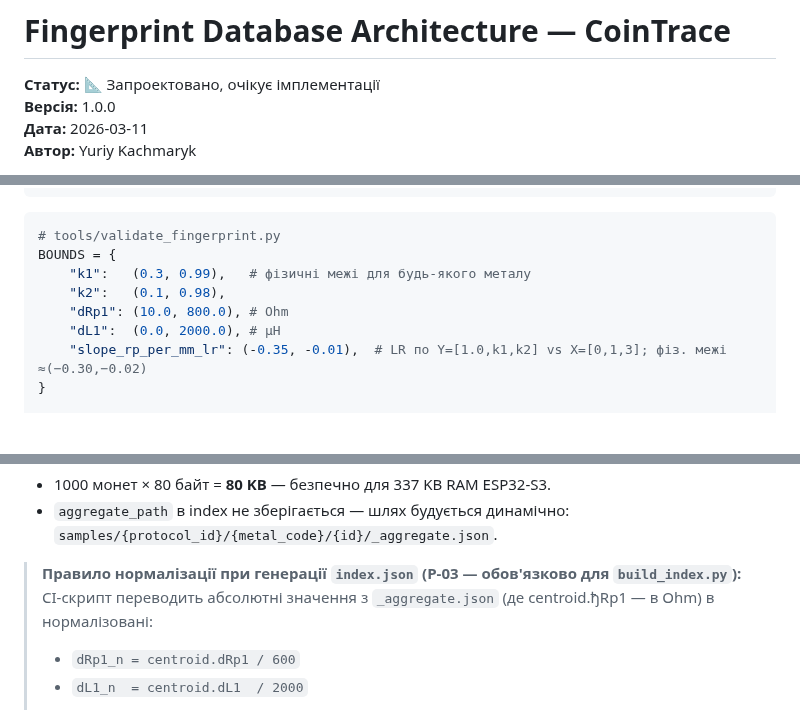
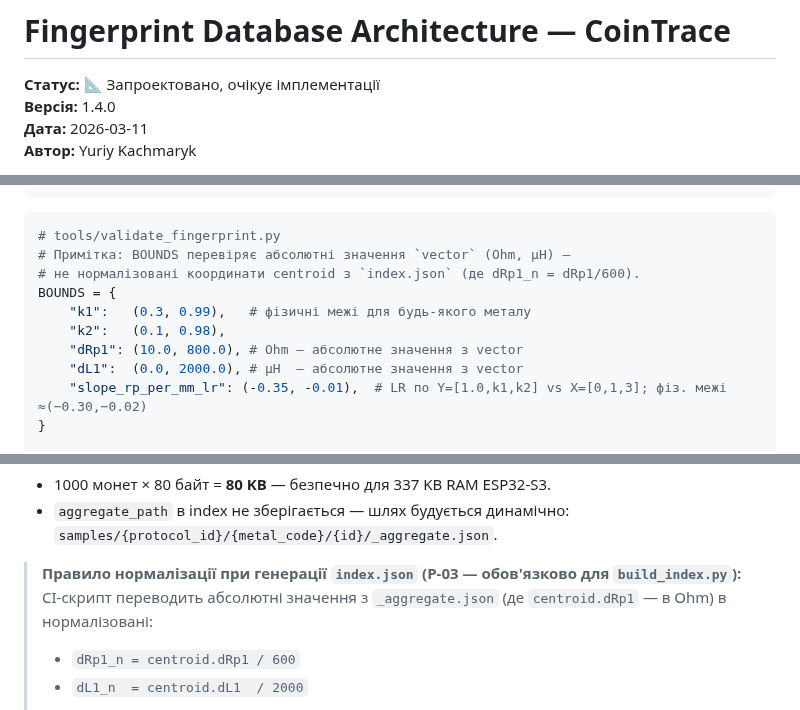
Before and after one commit to xkachya/CoinTrace, a Markdown page: docs/architecture/FINGERPRINT_DB_ARCHITECTURE.md, 3 parts joined by grey strips. GitHub-like rendering; blank space fills up the shorter version.

````diff
--- a/docs/architecture/FINGERPRINT_DB_ARCHITECTURE.md
+++ b/docs/architecture/FINGERPRINT_DB_ARCHITECTURE.md
@@ -1,7 +1,7 @@
 # Fingerprint Database Architecture — CoinTrace
 
 **Статус:** 📐 Запроектовано, очікує імплементації
-**Версія:** 1.0.0
+**Версія:** 1.4.0
 **Дата:** 2026-03-11
 **Автор:** Yuriy Kachmaryk
 
@@ -434,11 +434,13 @@ jobs:
 
 ```python
 # tools/validate_fingerprint.py
+# Примітка: BOUNDS перевіряє абсолютні значення `vector` (Ohm, µH) —
+# не нормалізовані координати centroid з `index.json` (де dRp1_n = dRp1/600).
 BOUNDS = {
     "k1":   (0.3, 0.99),   # фізичні межі для будь-якого металу
     "k2":   (0.1, 0.98),
-    "dRp1": (10.0, 800.0), # Ohm
-    "dL1":  (0.0, 2000.0), # µH
+    "dRp1": (10.0, 800.0), # Ohm — абсолютне значення з vector
+    "dL1":  (0.0, 2000.0), # µH  — абсолютне значення з vector
     "slope_rp_per_mm_lr": (-0.35, -0.01),  # LR по Y=[1.0,k1,k2] vs X=[0,1,3]; фіз. межі ≈(−0.30,−0.02)
 }
 
@@ -575,7 +580,7 @@ def build_aggregate(records):
 - `aggregate_path` в index не зберігається — шлях будується динамічно: `samples/{protocol_id}/{metal_code}/{id}/_aggregate.json`.
 
 > **Правило нормалізації при генерації `index.json` (P-03 — обов'язково для `build_index.py`):**
-> CI-скрипт переводить абсолютні значення з `_aggregate.json` (де centroid.ђRp1 — в Ohm) в нормалізовані:
+> CI-скрипт переводить абсолютні значення з `_aggregate.json` (де `centroid.dRp1` — в Ohm) в нормалізовані:
 > - `dRp1_n = centroid.dRp1 / 600`
 > - `dL1_n  = centroid.dL1  / 2000`
 >
````
Also changed, not shown: other parts of docs/architecture/FINGERPRINT_DB_ARCHITECTURE.md (+4 -1 lines), docs/concept/COLLECTOR_USE_CASE.md (+5 -4 lines).
